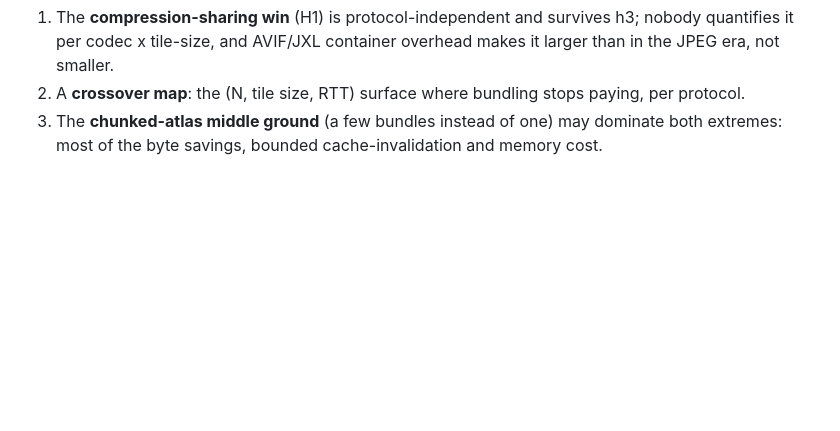
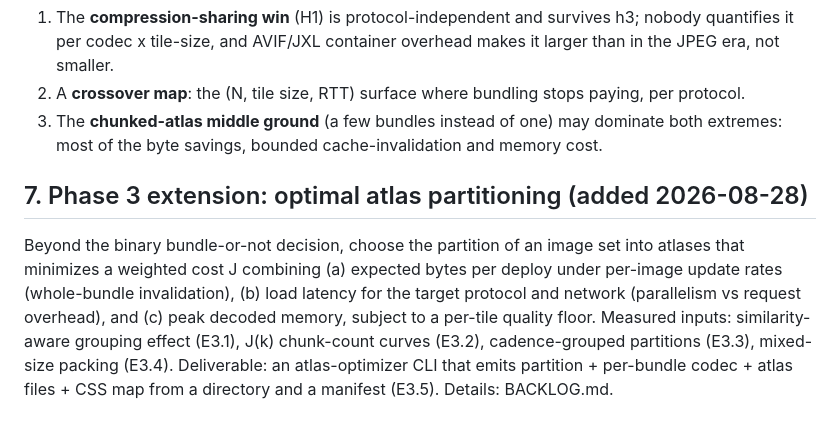
Before and after one commit to ApartsinProjects/ImageBundling, a Markdown page: ANALYSIS_AND_PLAN.md, the part around the change. Rendered like a GitHub page; blank space fills up the shorter version.

Commit message:
Phase 3 plan: optimal atlas partitioning (similarity, chunk count, cadence, mixed sizes, optimizer CLI)
Co-Authored-By: Claude Fable 5 <noreply@anthropic.com>

```diff
--- a/ANALYSIS_AND_PLAN.md
+++ b/ANALYSIS_AND_PLAN.md
@@ -164,3 +164,14 @@ measurable claims are:
    per protocol.
 3. The **chunked-atlas middle ground** (a few bundles instead of one) may dominate both
    extremes: most of the byte savings, bounded cache-invalidation and memory cost.
+
+## 7. Phase 3 extension: optimal atlas partitioning (added 2026-08-28)
+
+Beyond the binary bundle-or-not decision, choose the partition of an image set into
+atlases that minimizes a weighted cost J combining (a) expected bytes per deploy under
+per-image update rates (whole-bundle invalidation), (b) load latency for the target
+protocol and network (parallelism vs request overhead), and (c) peak decoded memory,
+subject to a per-tile quality floor. Measured inputs: similarity-aware grouping effect
+(E3.1), J(k) chunk-count curves (E3.2), cadence-grouped partitions (E3.3), mixed-size
+packing (E3.4). Deliverable: an atlas-optimizer CLI that emits partition + per-bundle
+codec + atlas files + CSS map from a directory and a manifest (E3.5). Details: BACKLOG.md.
```
Also changed, not shown: BACKLOG.md (added, +42 -0 lines).
